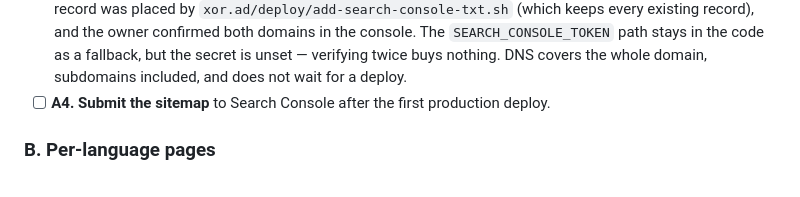
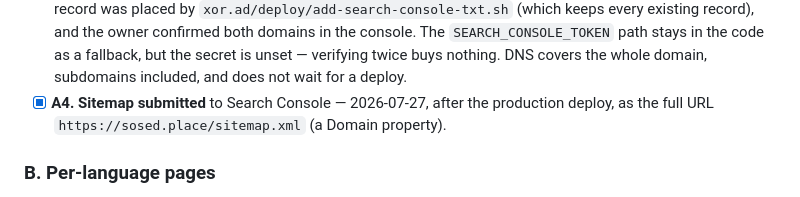
Before and after one commit to panov-id/sosed.place, a Markdown page: docs/SEO_AND_ANALYTICS_EN.md, the part around the change. GitHub-like rendering.

```diff
--- a/docs/SEO_AND_ANALYTICS_EN.md
+++ b/docs/SEO_AND_ANALYTICS_EN.md
@@ -45,7 +45,9 @@ Repositories:
       `SEARCH_CONSOLE_TOKEN` path stays in the code as a fallback, but the secret
       is unset — verifying twice buys nothing. DNS covers the whole domain,
       subdomains included, and does not wait for a deploy.
-- [ ] **A4. Submit the sitemap** to Search Console after the first production deploy.
+- [x] **A4. Sitemap submitted** to Search Console — 2026-07-27, after the
+      production deploy, as the full URL `https://sosed.place/sitemap.xml`
+      (a Domain property).
 
 ### B. Per-language pages
 
```
Also changed, not shown: docs/SEO_AND_ANALYTICS_RU.md (+2 -1 lines).
